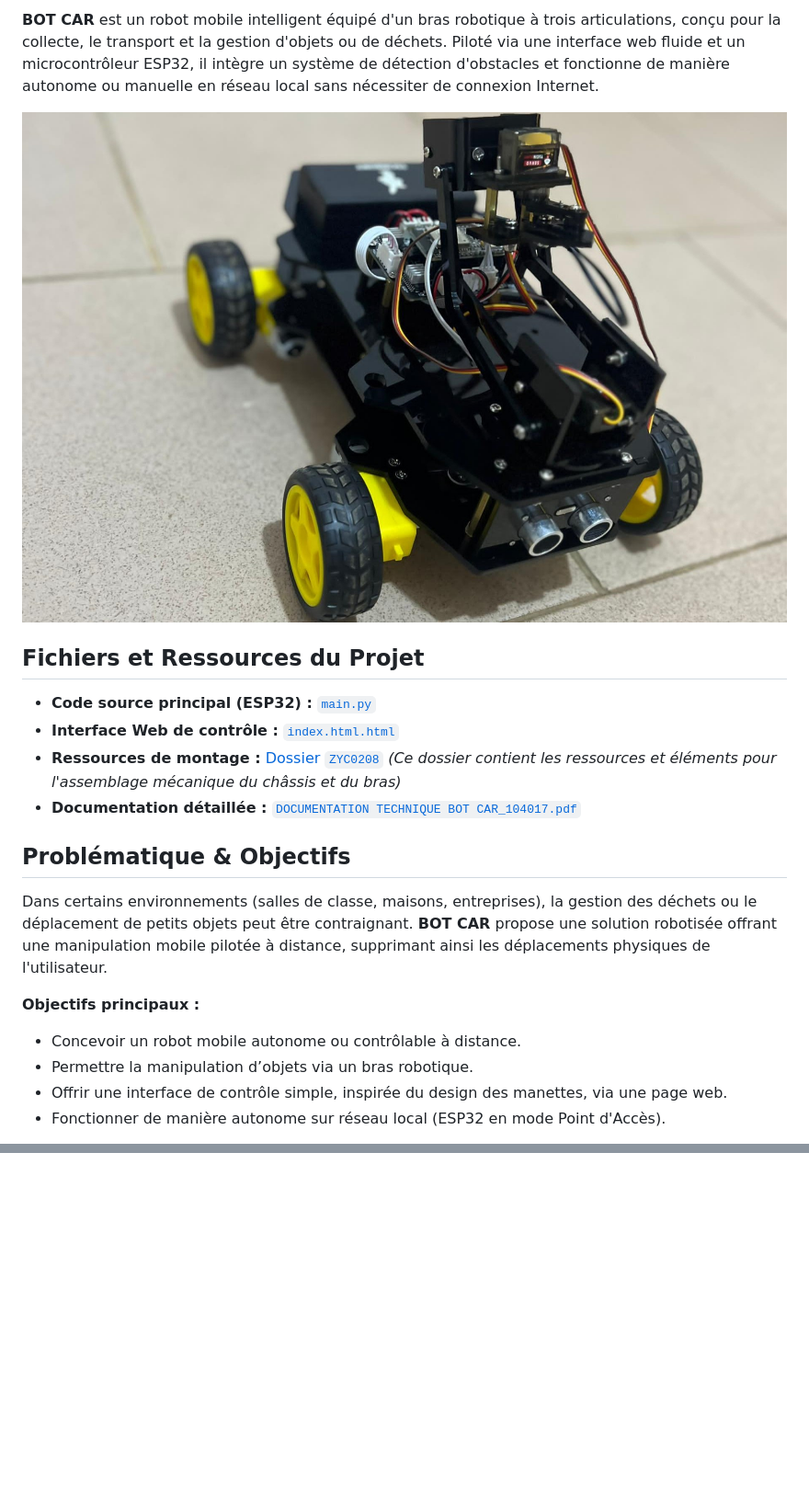
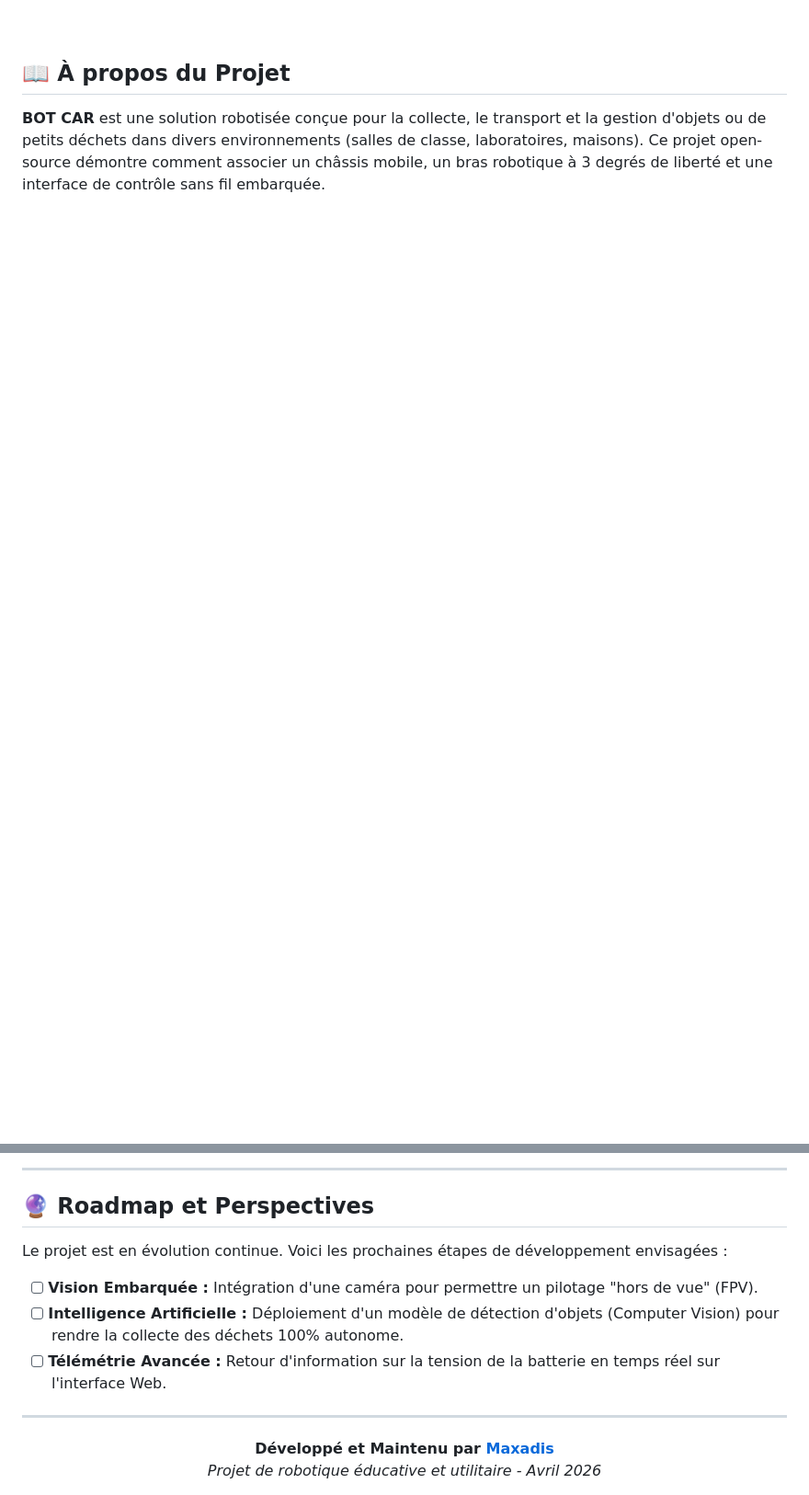
Before and after one commit to Max-Adis/BOT-CAR, a Markdown page: README.md, 2 parts joined by grey strips. Shown at 92% size. Drawn GitHub-style; blank space fills up the shorter version.

```diff
--- a/README.md
+++ b/README.md
@@ -2,21 +14,7 @@
 
-**BOT CAR** est un robot mobile intelligent équipé d'un bras robotique à trois articulations, conçu pour la collecte, le transport et la gestion d'objets ou de déchets. Piloté via une interface web fluide et un microcontrôleur ESP32, il intègre un système de détection d'obstacles et fonctionne de manière autonome ou manuelle en réseau local sans nécessiter de connexion Internet.
+<br/>
 
-![Photo du BOT CAR](BOT%20CAR.jpg)
+## 📖 À propos du Projet
 
-## Fichiers et Ressources du Projet
+**BOT CAR** est une solution robotisée conçue pour la collecte, le transport et la gestion d'objets ou de petits déchets dans divers environnements (salles de classe, laboratoires, maisons). Ce projet open-source démontre comment associer un châssis mobile, un bras robotique à 3 degrés de liberté et une interface de contrôle sans fil embarquée.
 
-- **Code source principal (ESP32) :** [`main.py`](main.py)
-- **Interface Web de contrôle :** [`index.html.html`](index.html.html)
-- **Ressources de montage :** [Dossier `ZYC0208`](ZYC0208/) *(Ce dossier contient les ressources et éléments pour l'assemblage mécanique du châssis et du bras)*
-- **Documentation détaillée :** [`DOCUMENTATION TECHNIQUE BOT CAR_104017.pdf`](DOCUMENTATION%20TECHNIQUE%20BOT%20CAR_104017.pdf)
-
-## Problématique & Objectifs
-Dans certains environnements (salles de classe, maisons, entreprises), la gestion des déchets ou le déplacement de petits objets peut être contraignant. **BOT CAR** propose une solution robotisée offrant une manipulation mobile pilotée à distance, supprimant ainsi les déplacements physiques de l'utilisateur.
-
-**Objectifs principaux :**
-- Concevoir un robot mobile autonome ou contrôlable à distance.
-- Permettre la manipulation d’objets via un bras robotique.
-- Offrir une interface de contrôle simple, inspirée du design des manettes, via une page web.
-- Fonctionner de manière autonome sur réseau local (ESP32 en mode Point d'Accès).
-
@@ -51,0 +86,16 @@ L'intégration de batteries lithium a résolu les défis d'alimentation initiaux
+---
+
+## 🔮 Roadmap et Perspectives
+
+Le projet est en évolution continue. Voici les prochaines étapes de développement envisagées :
+
+- [ ] **Vision Embarquée :** Intégration d'une caméra pour permettre un pilotage "hors de vue" (FPV).
+- [ ] **Intelligence Artificielle :** Déploiement d'un modèle de détection d'objets (Computer Vision) pour rendre la collecte des déchets 100% autonome.
+- [ ] **Télémétrie Avancée :** Retour d'information sur la tension de la batterie en temps réel sur l'interface Web.
+
+---
+
+<div align="center">
+  <b>Développé et Maintenu par <a href="https://github.com/Max-Adis">Maxadis</a></b><br>
+  <i>Projet de robotique éducative et utilitaire - Avril 2026</i>
+</div>
```
Also changed, not shown: other parts of README.md (+76 -28 lines).
